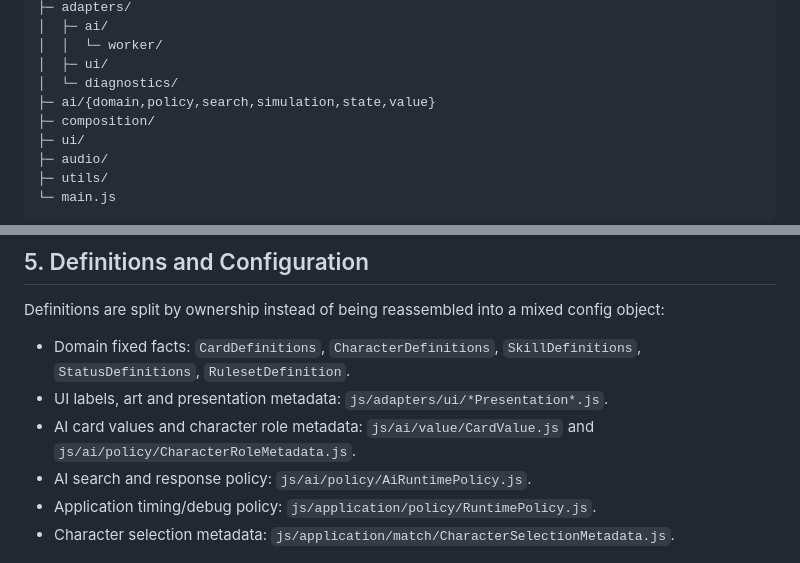
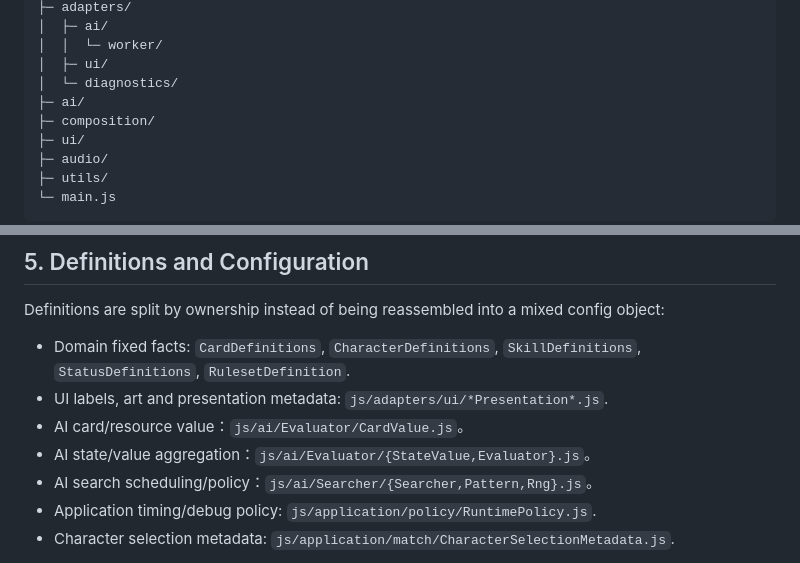
Before and after one commit to lelexia0131/FiveRealms, a Markdown page: docs/architecture/FR_ARCHITECTURE.md, 2 parts joined by grey strips. Drawn GitHub-style.

Commit message:
fix: FR specification profile changed

```diff
--- a/docs/architecture/FR_ARCHITECTURE.md
+++ b/docs/architecture/FR_ARCHITECTURE.md
@@ -32,7 +32,7 @@ js/
 │  │  └─ worker/
 │  ├─ ui/
 │  └─ diagnostics/
-├─ ai/{domain,policy,search,simulation,state,value}
+├─ ai/
 ├─ composition/
 ├─ ui/
 ├─ audio/
@@ -122,8 +122,9 @@ Definitions are split by ownership instead of being reassembled into a mixed con
 
 - Domain fixed facts: `CardDefinitions`, `CharacterDefinitions`, `SkillDefinitions`, `StatusDefinitions`, `RulesetDefinition`.
 - UI labels, art and presentation metadata: `js/adapters/ui/*Presentation*.js`.
-- AI card values and character role metadata: `js/ai/value/CardValue.js` and `js/ai/policy/CharacterRoleMetadata.js`.
-- AI search and response policy: `js/ai/policy/AiRuntimePolicy.js`.
+- AI card/resource value：`js/ai/Evaluator/CardValue.js`。
+- AI state/value aggregation：`js/ai/Evaluator/{StateValue,Evaluator}.js`。
+- AI search scheduling/policy：`js/ai/Searcher/{Searcher,Pattern,Rng}.js`。
 - Application timing/debug policy: `js/application/policy/RuntimePolicy.js`.
 - Character selection metadata: `js/application/match/CharacterSelectionMetadata.js`.
 
```
